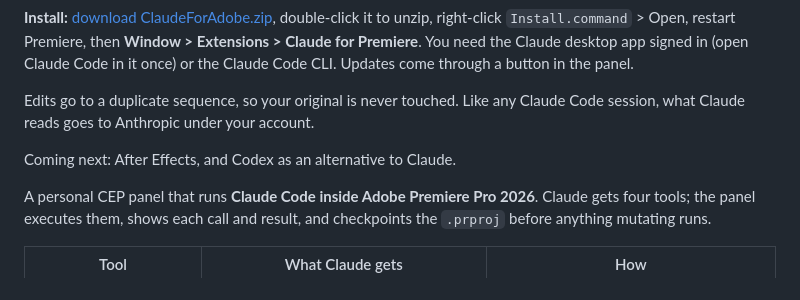
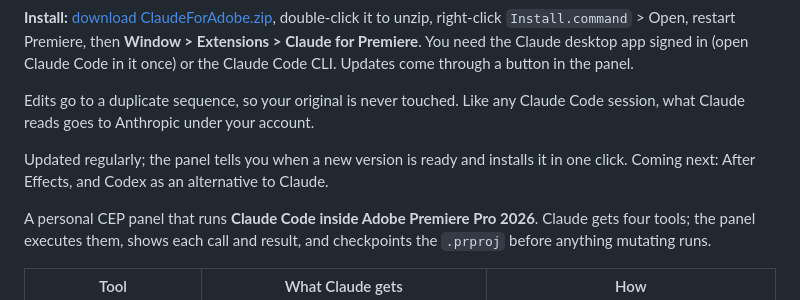
Before and after one commit to dandjlab-cell/claude-for-adobe, a Markdown page: README.md, the part around the change. Rendered like a GitHub page.

Commit message:
README: regular updates

```diff
--- a/README.md
+++ b/README.md
@@ -6,7 +6,7 @@ Claude Code, inside Premiere Pro. Talk to it about your timeline, let it make th
 
 Edits go to a duplicate sequence, so your original is never touched. Like any Claude Code session, what Claude reads goes to Anthropic under your account.
 
-Coming next: After Effects, and Codex as an alternative to Claude.
+Updated regularly; the panel tells you when a new version is ready and installs it in one click. Coming next: After Effects, and Codex as an alternative to Claude.
 
 
 A personal CEP panel that runs **Claude Code inside Adobe Premiere Pro 2026**. Claude gets four
```
